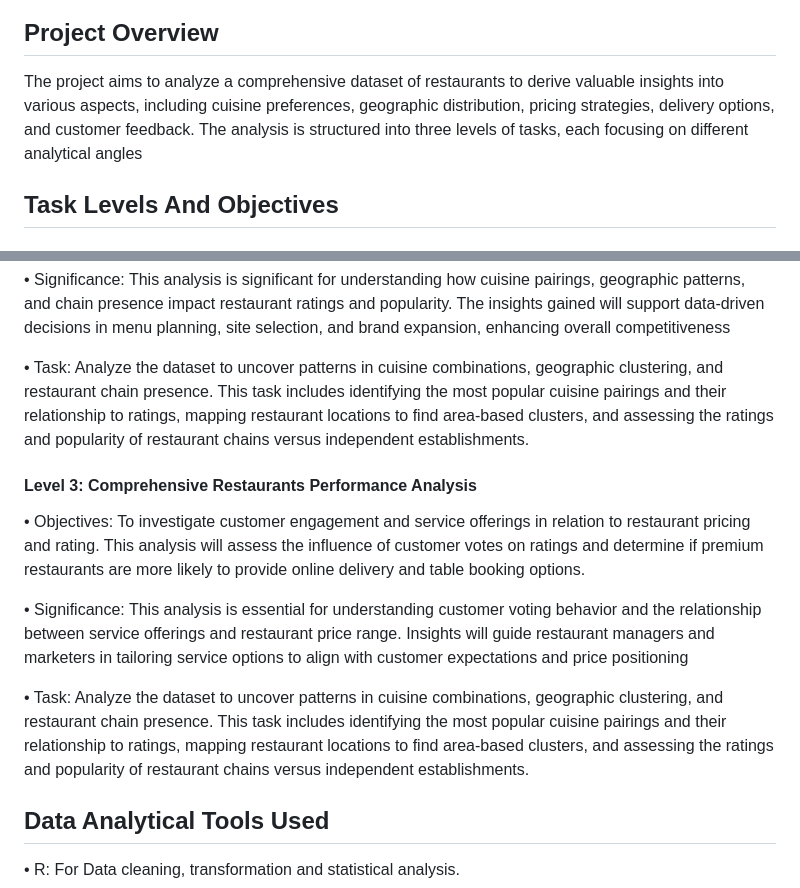
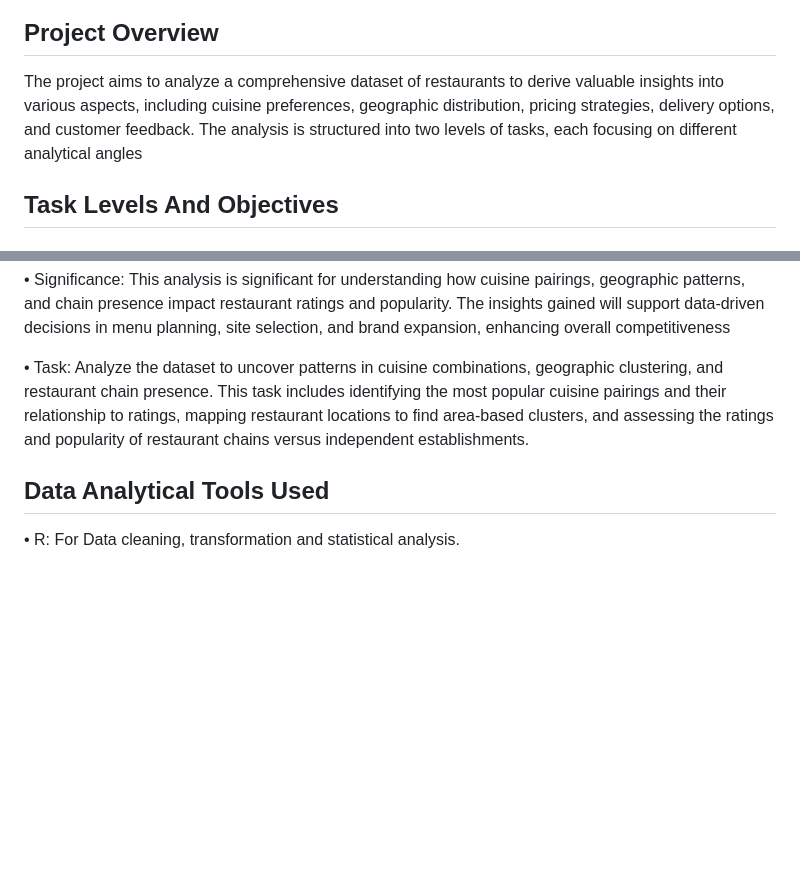
Before and after one commit to Girlytechie/Restaurant-Data-Analysis, a Markdown page: README.md, 2 parts joined by grey strips. GitHub-like rendering; blank space fills up the shorter version.

```diff
--- a/README.md
+++ b/README.md
@@ -6,7 +6,7 @@
 
 
 ## Project Overview
-The project aims to analyze a comprehensive dataset of restaurants to derive valuable insights into various aspects, including cuisine preferences, geographic distribution, pricing strategies, delivery options, and customer feedback. The analysis is structured into three levels of tasks, each focusing on different analytical angles
+The project aims to analyze a comprehensive dataset of restaurants to derive valuable insights into various aspects, including cuisine preferences, geographic distribution, pricing strategies, delivery options, and customer feedback. The analysis is structured into two levels of tasks, each focusing on different analytical angles
 
 
 
@@ -33,15 +33,6 @@ The project aims to analyze a comprehensive dataset of restaurants to derive val
 
 • Task: Analyze the dataset to uncover patterns in cuisine combinations, geographic clustering, and restaurant chain presence. This task includes identifying the most popular cuisine pairings and their relationship to ratings, mapping restaurant locations to find area-based clusters, and assessing the ratings and popularity of restaurant chains versus independent establishments.
 
-
-
-
-#### Level 3: Comprehensive Restaurants Performance Analysis
-• Objectives: To investigate customer engagement and service offerings in relation to restaurant pricing and rating. This analysis will assess the influence of customer votes on ratings and determine if premium restaurants are more likely to provide online delivery and table booking options.
-
-• Significance: This analysis is essential for understanding customer voting behavior and the relationship between service offerings and restaurant price range. Insights will guide restaurant managers and marketers in tailoring service options to align with customer expectations and price positioning
-
-• Task: Analyze the dataset to uncover patterns in cuisine combinations, geographic clustering, and restaurant chain presence. This task includes identifying the most popular cuisine pairings and their relationship to ratings, mapping restaurant locations to find area-based clusters, and assessing the ratings and popularity of restaurant chains versus independent establishments.
 
 
 
```
